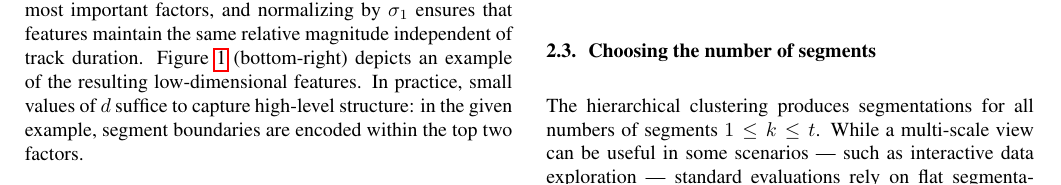
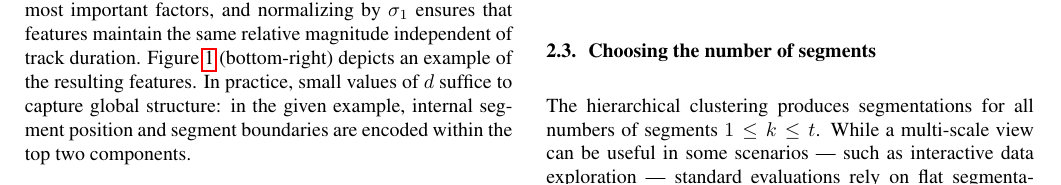
Before and after one commit to bmcfee/olda, a LaTeX paper (paper/segments.tex): part of page 2 of 5, cut so that both start at the same text. Compiled offline with pdfLaTeX; a LaTeX package or settings file that is missing is left out.

Commit message:
more cleaning

```diff
--- a/paper/segments.tex
+++ b/paper/segments.tex
@@ -139,8 +139,8 @@ L \defeq \sigma_1^{-1} U\trans R = \sigma_1^{-1} \Sigma V\trans.\label{eq:latent
 \end{equation}
 Reducing $L$ to $d < 2t$ principal components (rows) retains the most important factors, and normalizing by $\sigma_1$ ensures that
 features maintain the same relative magnitude independent of track duration.  \Cref{fig:rep} (bottom-right) depicts an example of
-the resulting low-dimensional features.  In practice, small values of $d$ suffice to capture high-level structure: in the given
-example, segment boundaries are encoded within the top two factors.
+the resulting features.  In practice, small values of $d$ suffice to capture global structure: in the given
+example, internal segment position and segment boundaries are encoded within the top two components.
 
 \begin{figure}
 \centering%
```
Also changed, not shown: paper/segments.tex (2 more changed lines), 1 other file.
